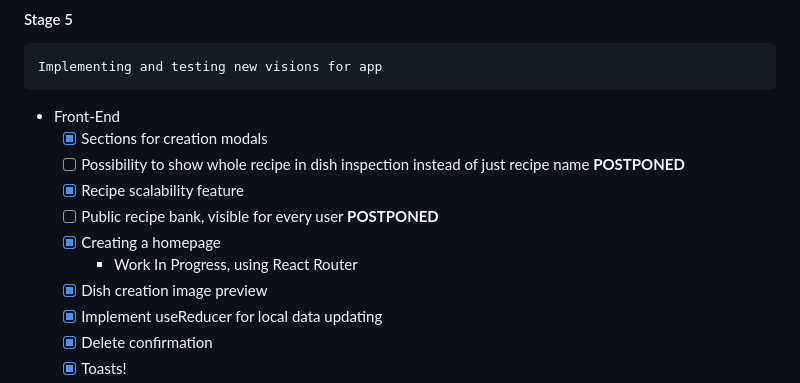
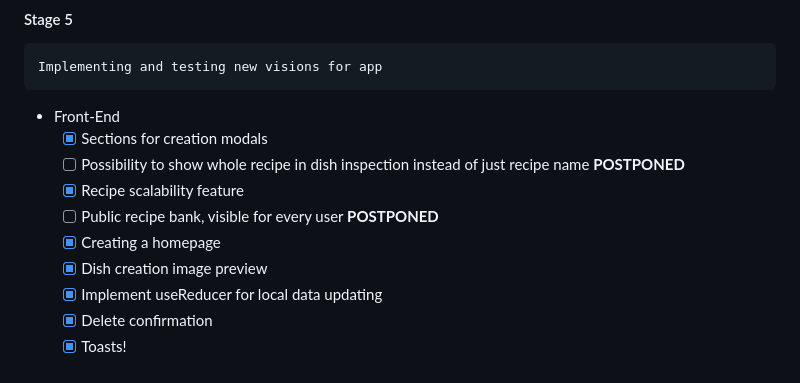
Before and after one commit to W0lffe/KitchenMate, a Markdown page: README.md, the part around the change. Rendered like a GitHub page.

Commit message:
Update README to remove WIP note for homepage
Removed note about React Router for homepage work in progress.

```diff
--- a/README.md
+++ b/README.md
@@ -91,7 +91,6 @@ It includes basic login functionality and core CRUD operations for recipes, dish
     - [x] Recipe scalability feature
     - [ ] Public recipe bank, visible for every user **POSTPONED**
     - [x] Creating a homepage
-        - Work In Progress, using React Router
     - [x] Dish creation image preview
     - [x] Implement useReducer for local data updating
     - [x] Delete confirmation
```
